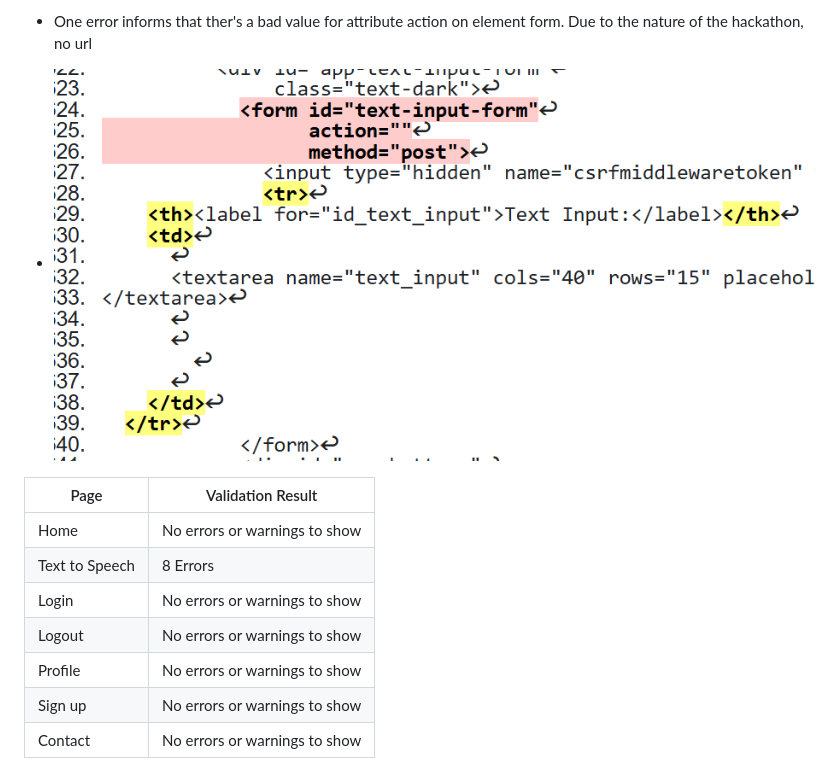
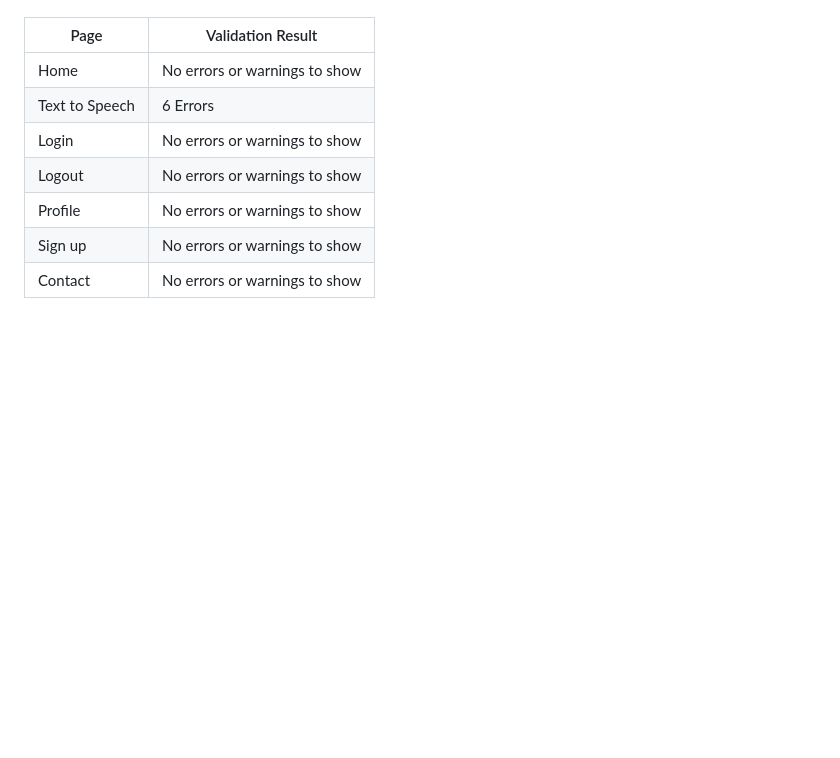
Before and after one commit to hannahro15/Nov24Hackathon, a Markdown page: README.md, the part around the change printed below. Rendered like a GitHub page; blank space fills up the shorter version.

```diff
--- a/README.md
+++ b/README.md
@@ -400,11 +396,9 @@ Additionally, [Color Oracle](https://colororacle.org/) was used to simulate diff
 
-- One error informs that ther's a bad value for attribute action on element form. Due to the nature of the hackathon, no url
-- ![Screenshot of W3C HTML validator showing highlighted errors](docs/validator-html-error-action.png)
 
 |Page           |Validation Result              |
 |---------------|-------------------------------|
 |Home           | No errors or warnings to show |
-|Text to Speech | 8 Errors                      |
+|Text to Speech | 6 Errors                      |
 |Login          | No errors or warnings to show |
 |Logout         | No errors or warnings to show |
 |Profile        | No errors or warnings to show |
```
Also changed, not shown: other parts of README.md (+4 -8 lines), docs/validator-html-error-full.png, docs/validator-html-no-errors.png (added), docs/validator-html-tags.png (added), 1 other file.
